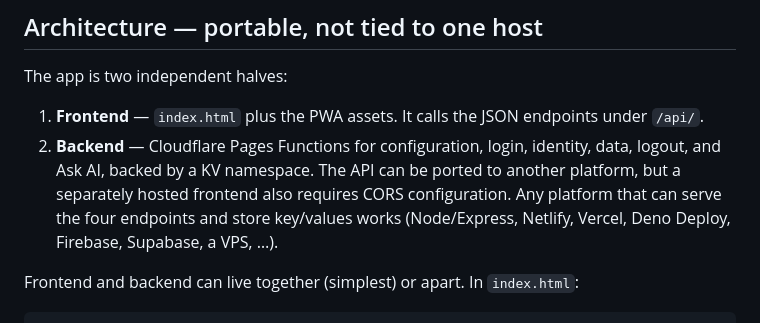
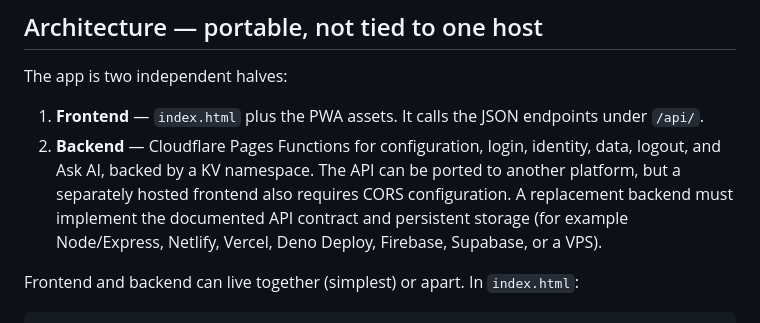
Before and after one commit to desmondperis/Classlog, a Markdown page: README.md, the part around the change. GitHub-like rendering.

Commit message:
Clarify portable backend documentation

````diff
--- a/README.md
+++ b/README.md
@@ -10,9 +10,9 @@ The app is two independent halves:
 1. **Frontend** — `index.html` plus the PWA assets. It calls the JSON endpoints under `/api/`.
 2. **Backend** — Cloudflare Pages Functions for configuration, login, identity, data,
    logout, and Ask AI, backed by a KV namespace. The API can be ported to another
-   platform, but a separately hosted frontend also requires CORS configuration. Any platform that can serve the four
-   endpoints and store key/values works (Node/Express, Netlify, Vercel, Deno
-   Deploy, Firebase, Supabase, a VPS, …).
+   platform, but a separately hosted frontend also requires CORS configuration.
+   A replacement backend must implement the documented API contract and persistent storage
+   (for example Node/Express, Netlify, Vercel, Deno Deploy, Firebase, Supabase, or a VPS).
 
 Frontend and backend can live together (simplest) or apart. In `index.html`:
 ```
````
